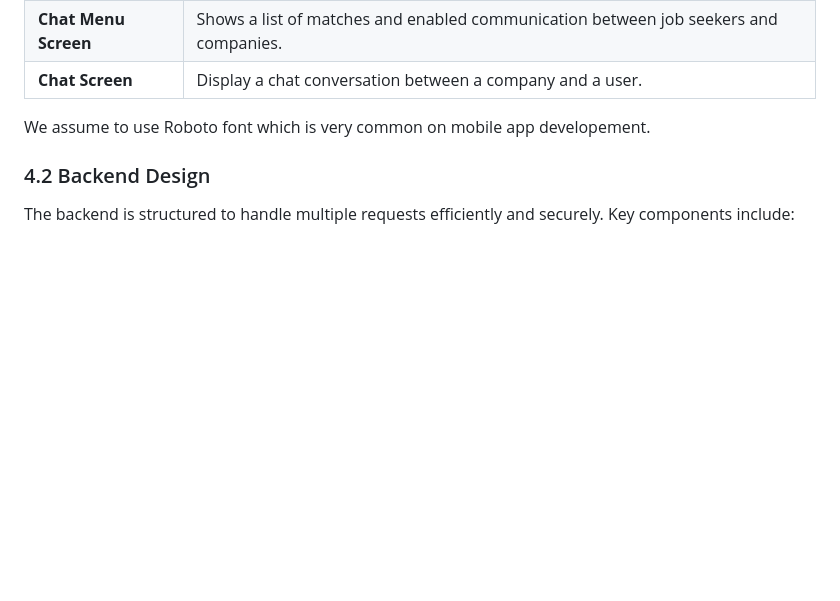
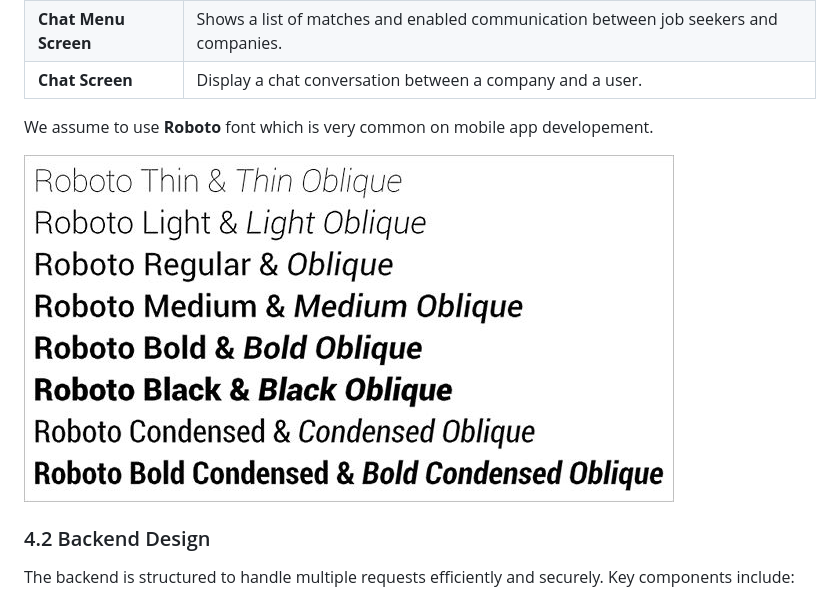
Before and after one commit to algosup/2023-2024-project-5-flutter-team-6, a Markdown page: documents/technical/technical_specifications.md, the part around the change. GitHub-like rendering; pictures changed too: documents/images/technical/roboto_fonts.jpg (added); blank space fills up the shorter version.

Commit message:
adding roboto image

```diff
--- a/documents/technical/technical_specifications.md
+++ b/documents/technical/technical_specifications.md
@@ -167,7 +167,9 @@ The UI design focuses on providing a clean, intuitive, and user-friendly interfa
 | **Chat Menu Screen** | Shows a list of matches and enabled communication between job seekers and companies.              |
 | **Chat Screen**      | Display a chat conversation between a company and a user.                                         |
 
-We assume to use Roboto font which is very common on mobile app developement.
+We assume to use **Roboto** font which is very common on mobile app developement.
+
+![Roboto fonts](../images/technical/roboto_fonts.jpg)
 
 ### 4.2 Backend Design
 
```
